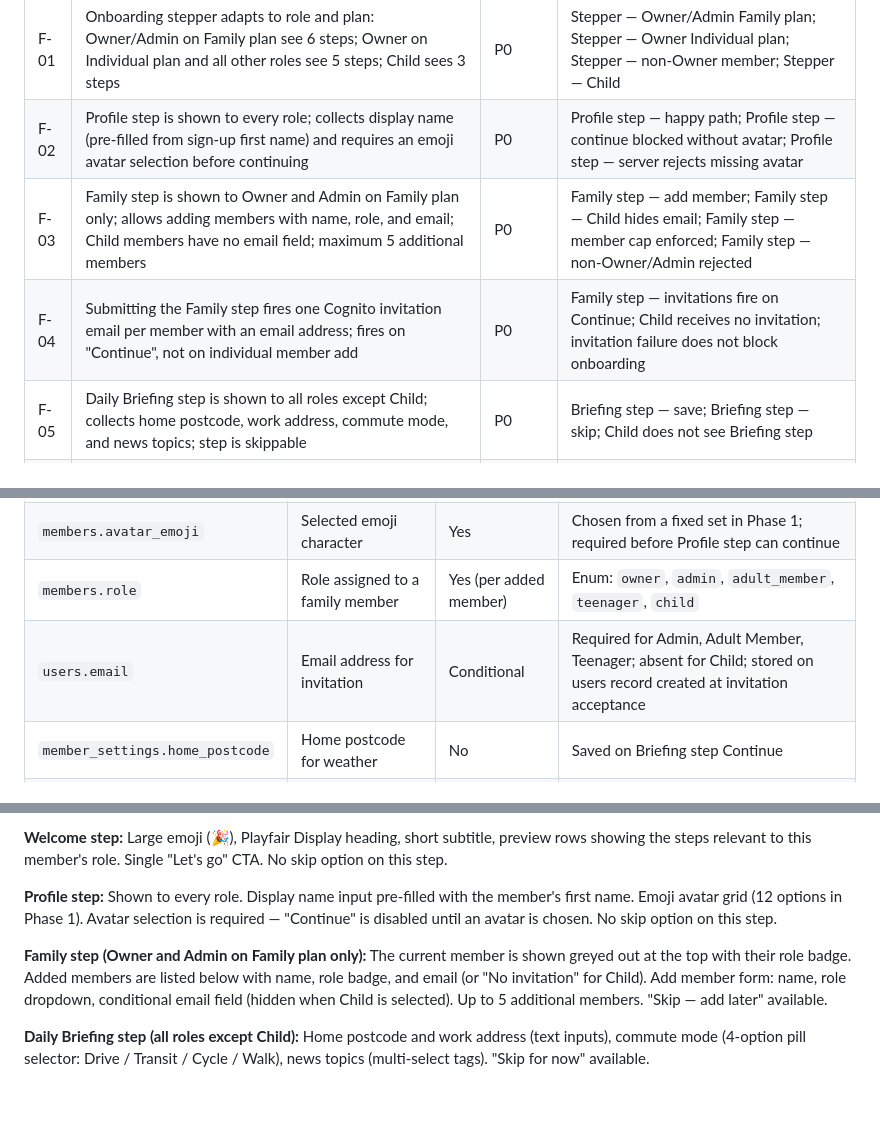
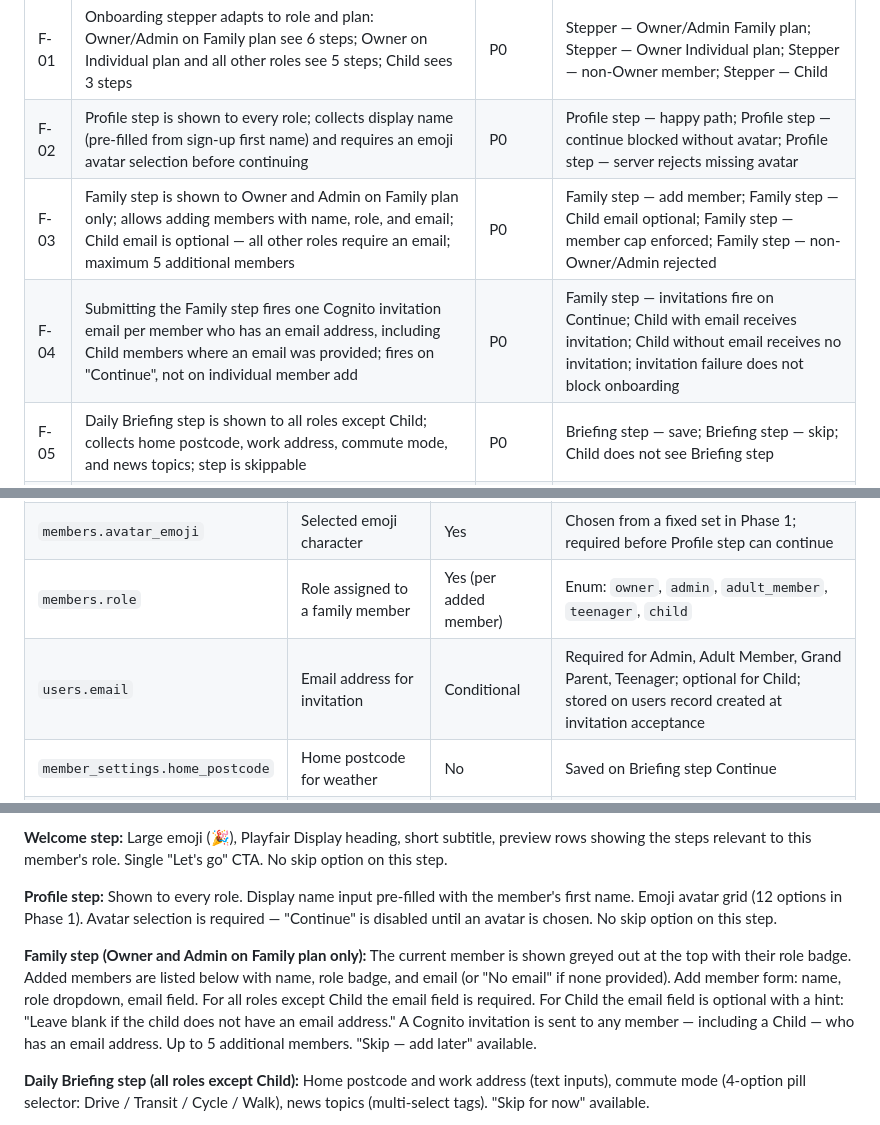
Before and after one commit to dipguha/MyPal, a Markdown page: _specs/platform--onboarding.md, 3 parts joined by grey strips. Rendered like a GitHub page; blank space fills up the shorter version.

```diff
--- a/_specs/platform--onboarding.md
+++ b/_specs/platform--onboarding.md
@@ -113,8 +113,8 @@ Priority key: **P0** = must have at launch · **P1** = should have · **P2** = n
 |---|-------------|----------|-----------|
 | F-01 | Onboarding stepper adapts to role and plan: Owner/Admin on Family plan see 6 steps; Owner on Individual plan and all other roles see 5 steps; Child sees 3 steps | P0 | Stepper — Owner/Admin Family plan; Stepper — Owner Individual plan; Stepper — non-Owner member; Stepper — Child |
 | F-02 | Profile step is shown to every role; collects display name (pre-filled from sign-up first name) and requires an emoji avatar selection before continuing | P0 | Profile step — happy path; Profile step — continue blocked without avatar; Profile step — server rejects missing avatar |
-| F-03 | Family step is shown to Owner and Admin on Family plan only; allows adding members with name, role, and email; Child members have no email field; maximum 5 additional members | P0 | Family step — add member; Family step — Child hides email; Family step — member cap enforced; Family step — non-Owner/Admin rejected |
-| F-04 | Submitting the Family step fires one Cognito invitation email per member with an email address; fires on "Continue", not on individual member add | P0 | Family step — invitations fire on Continue; Child receives no invitation; invitation failure does not block onboarding |
+| F-03 | Family step is shown to Owner and Admin on Family plan only; allows adding members with name, role, and email; Child email is optional — all other roles require an email; maximum 5 additional members | P0 | Family step — add member; Family step — Child email optional; Family step — member cap enforced; Family step — non-Owner/Admin rejected |
+| F-04 | Submitting the Family step fires one Cognito invitation email per member who has an email address, including Child members where an email was provided; fires on "Continue", not on individual member add | P0 | Family step — invitations fire on Continue; Child with email receives invitation; Child without email receives no invitation; invitation failure does not block onboarding |
 | F-05 | Daily Briefing step is shown to all roles except Child; collects home postcode, work address, commute mode, and news topics; step is skippable | P0 | Briefing step — save; Briefing step — skip; Child does not see Briefing step |
 | F-06 | Interests step is shown to all roles except Child; displays a tag cloud; members can select up to 5 tags; further taps ignored until a tag is deselected; step is skippable | P1 | Interests step — select tags; Interests step — cap at 5; Interests step — skip; Child does not see Interests step |
 | F-07 | Done screen shows a contextual summary: completed items show a green checkmark; skipped items show a muted dash and "set up any time in My Account" | P0 | Done screen — all completed; Done screen — partial completion |
@@ -522,7 +527,7 @@ Feature: Onboarding edge cases and error handling
 | `members.display_name` | Member's chosen display name | Yes | Pre-filled from sign-up first_name; editable during onboarding |
 | `members.avatar_emoji` | Selected emoji character | Yes | Chosen from a fixed set in Phase 1; required before Profile step can continue |
 | `members.role` | Role assigned to a family member | Yes (per added member) | Enum: `owner`, `admin`, `adult_member`, `teenager`, `child` |
-| `users.email` | Email address for invitation | Conditional | Required for Admin, Adult Member, Teenager; absent for Child; stored on users record created at invitation acceptance |
+| `users.email` | Email address for invitation | Conditional | Required for Admin, Adult Member, Grand Parent, Teenager; optional for Child; stored on users record created at invitation acceptance |
 | `member_settings.home_postcode` | Home postcode for weather | No | Saved on Briefing step Continue |
 | `member_settings.work_address` | Work address for commute | No | Saved on Briefing step Continue |
 | `member_settings.commute_mode` | Preferred commute mode | No | Enum: `drive`, `transit`, `cycle`, `walk` |
@@ -542,7 +547,7 @@ Feature: Onboarding edge cases and error handling
 
 **Profile step:** Shown to every role. Display name input pre-filled with the member's first name. Emoji avatar grid (12 options in Phase 1). Avatar selection is required — "Continue" is disabled until an avatar is chosen. No skip option on this step.
 
-**Family step (Owner and Admin on Family plan only):** The current member is shown greyed out at the top with their role badge. Added members are listed below with name, role badge, and email (or "No invitation" for Child). Add member form: name, role dropdown, conditional email field (hidden when Child is selected). Up to 5 additional members. "Skip — add later" available.
+**Family step (Owner and Admin on Family plan only):** The current member is shown greyed out at the top with their role badge. Added members are listed below with name, role badge, and email (or "No email" if none provided). Add member form: name, role dropdown, email field. For all roles except Child the email field is required. For Child the email field is optional with a hint: "Leave blank if the child does not have an email address." A Cognito invitation is sent to any member — including a Child — who has an email address. Up to 5 additional members. "Skip — add later" available.
 
 **Daily Briefing step (all roles except Child):** Home postcode and work address (text inputs), commute mode (4-option pill selector: Drive / Transit / Cycle / Walk), news topics (multi-select tags). "Skip for now" available.
 
```
Also changed, not shown: other parts of _specs/platform--onboarding.md (+17 -11 lines).
